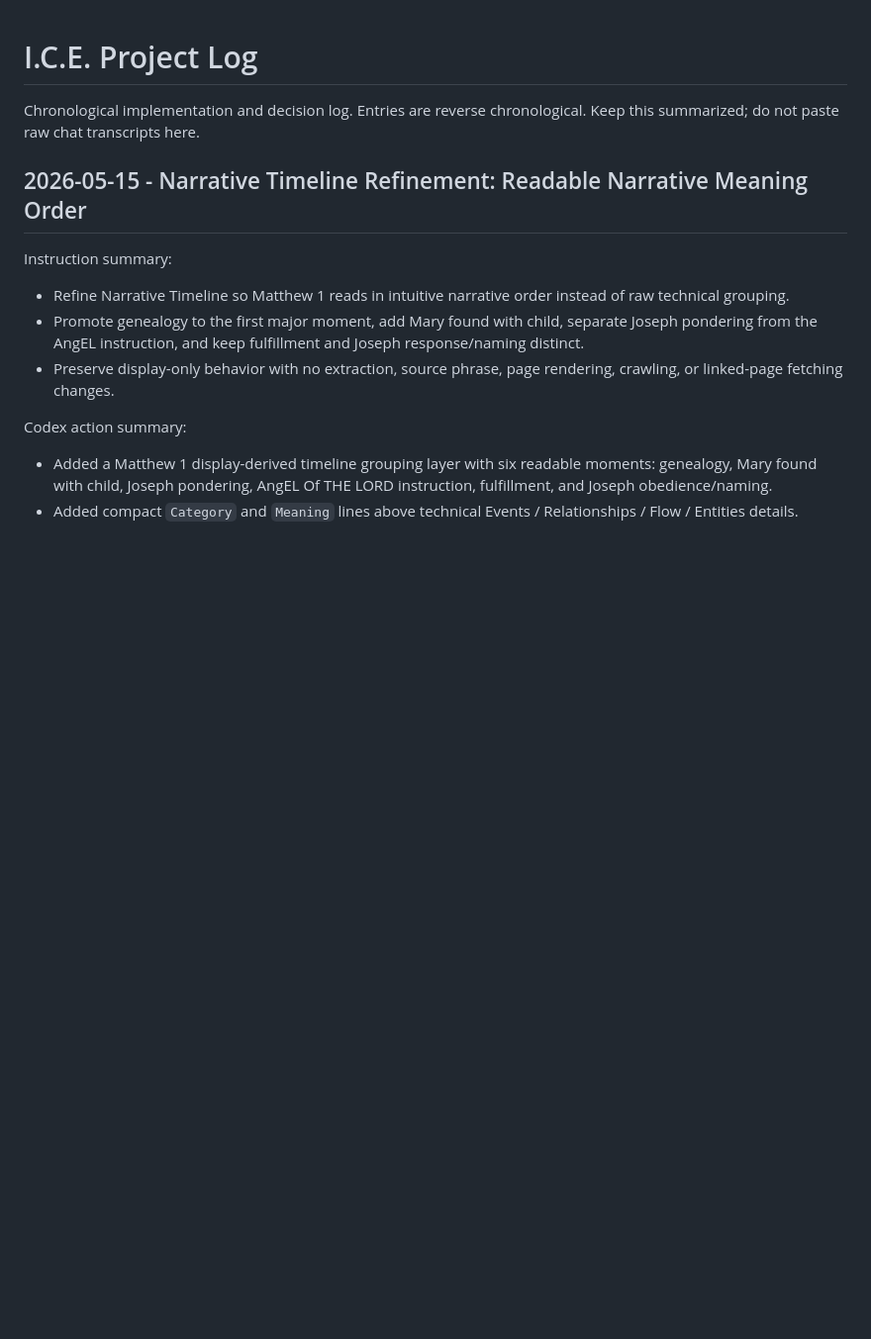
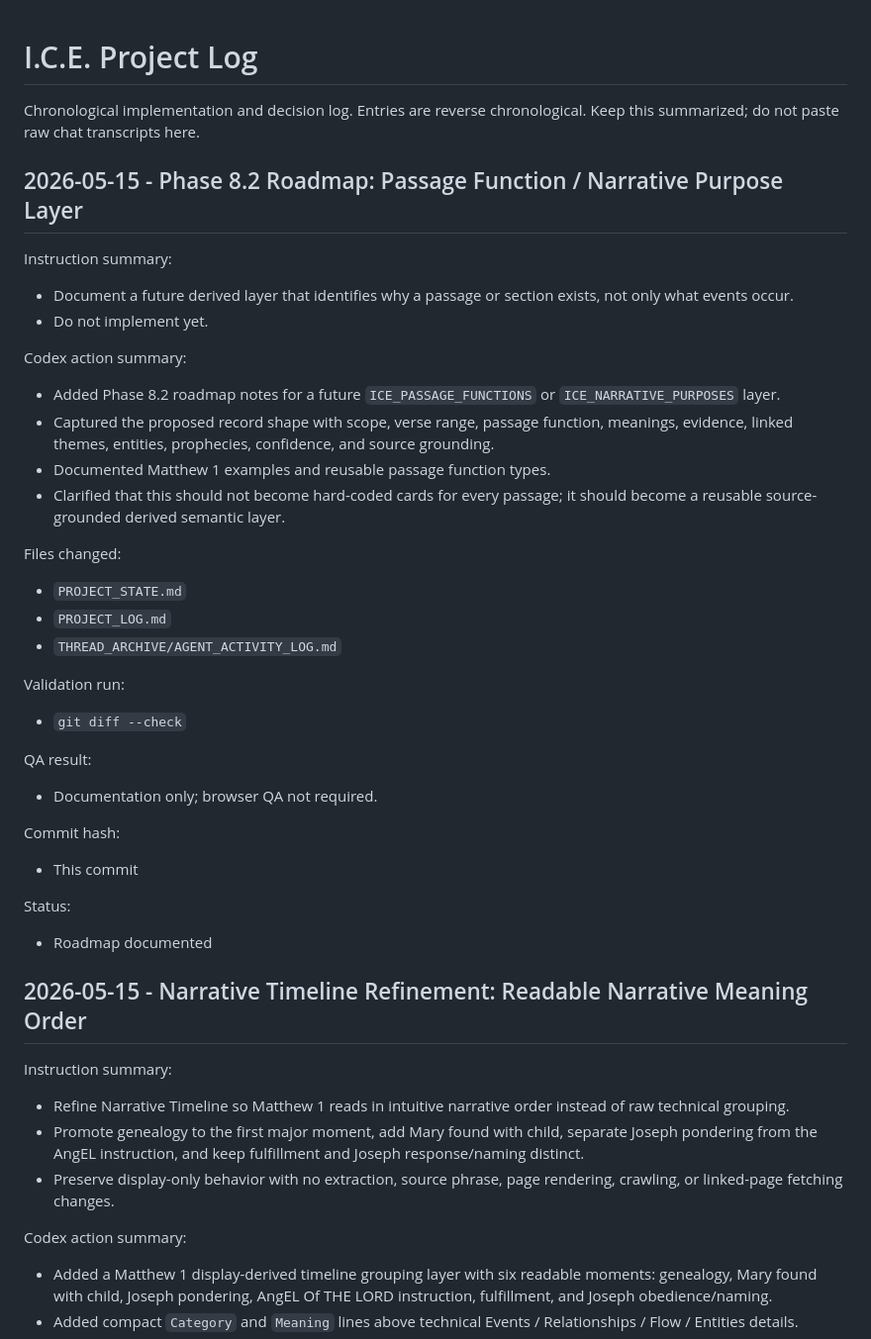
Before and after one commit to DennisWPaulsenJR/I.C.E.project, a Markdown page: PROJECT_LOG.md, the part around the change. Shown at 99% size. Drawn GitHub-style; blank space fills up the shorter version.

```diff
--- a/PROJECT_LOG.md
+++ b/PROJECT_LOG.md
@@ -1,6 +1,34 @@
 # I.C.E. Project Log
 
 Chronological implementation and decision log. Entries are reverse chronological. Keep this summarized; do not paste raw chat transcripts here.
+## 2026-05-15 - Phase 8.2 Roadmap: Passage Function / Narrative Purpose Layer
+
+Instruction summary:
+- Document a future derived layer that identifies why a passage or section exists, not only what events occur.
+- Do not implement yet.
+
+Codex action summary:
+- Added Phase 8.2 roadmap notes for a future `ICE_PASSAGE_FUNCTIONS` or `ICE_NARRATIVE_PURPOSES` layer.
+- Captured the proposed record shape with scope, verse range, passage function, meanings, evidence, linked themes, entities, prophecies, confidence, and source grounding.
+- Documented Matthew 1 examples and reusable passage function types.
+- Clarified that this should not become hard-coded cards for every passage; it should become a reusable source-grounded derived semantic layer.
+
+Files changed:
+- `PROJECT_STATE.md`
+- `PROJECT_LOG.md`
+- `THREAD_ARCHIVE/AGENT_ACTIVITY_LOG.md`
+
+Validation run:
+- `git diff --check`
+
+QA result:
+- Documentation only; browser QA not required.
+
+Commit hash:
+- This commit
+
+Status:
+- Roadmap documented
 ## 2026-05-15 - Narrative Timeline Refinement: Readable Narrative Meaning Order
 
 Instruction summary:
```
Also changed, not shown: PROJECT_STATE.md (+62 -0 lines), THREAD_ARCHIVE/AGENT_ACTIVITY_LOG.md (+29 -0 lines).
